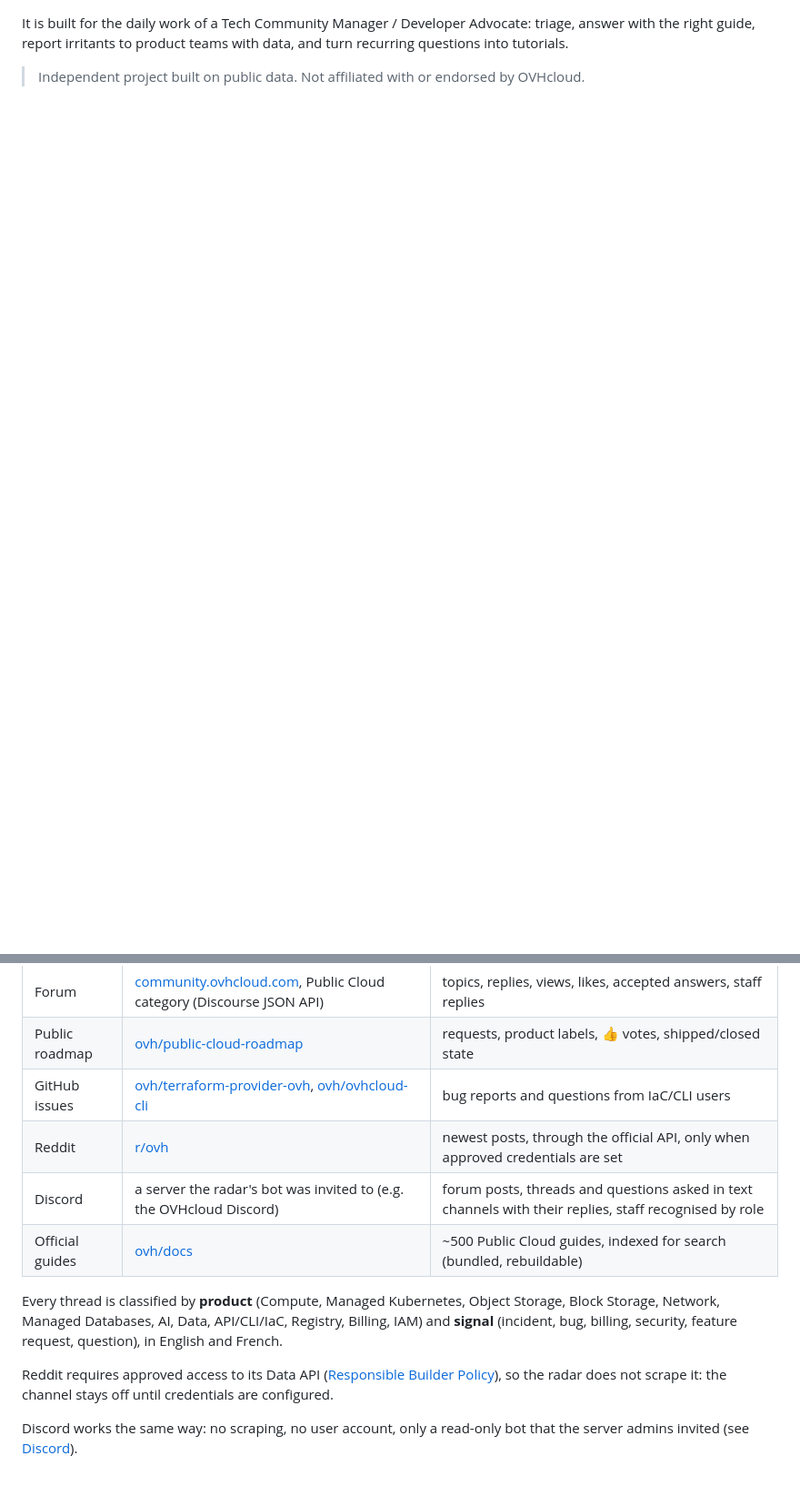
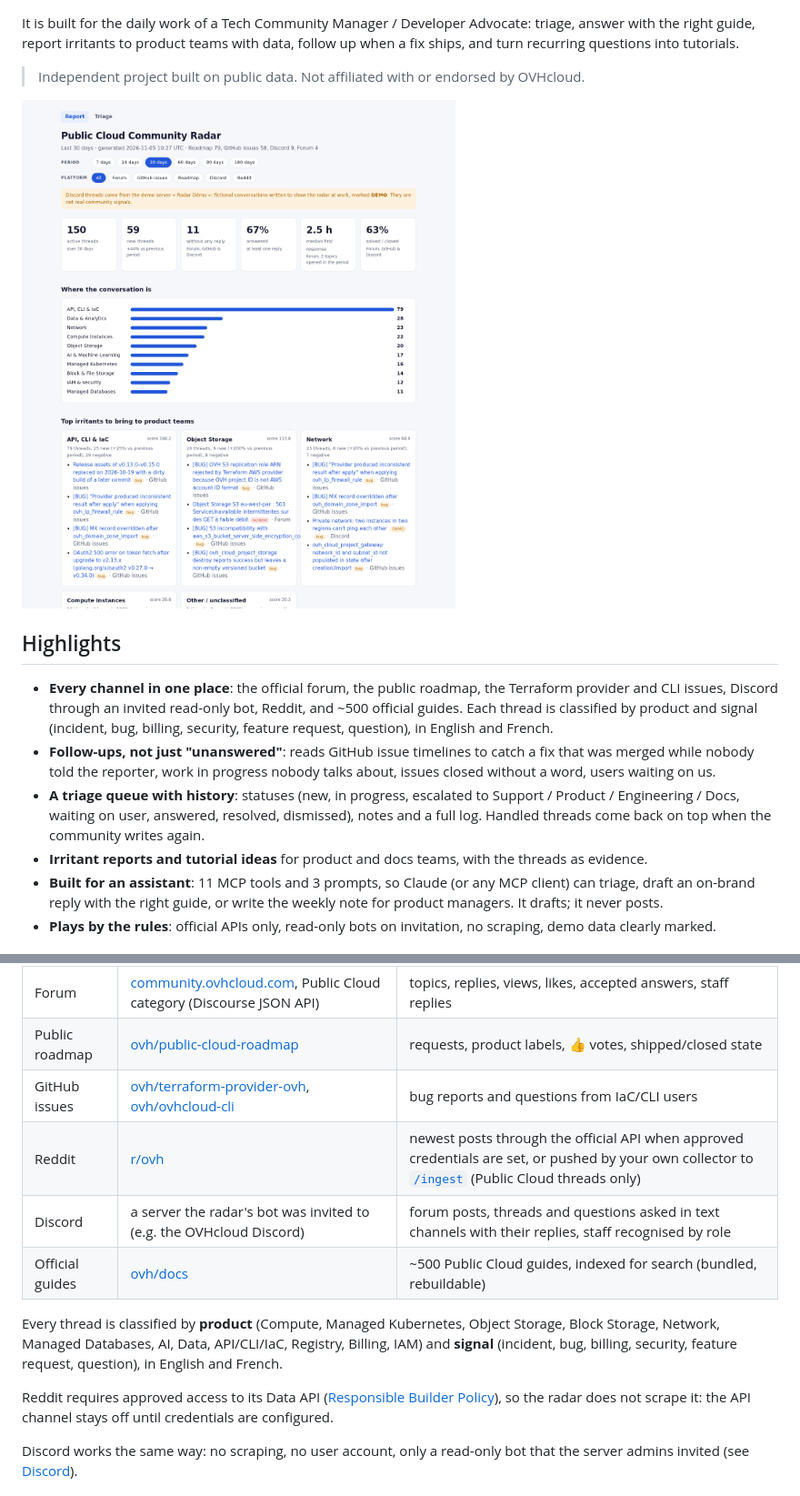
Before and after one commit to Kestrall/community-radar-mcp, a Markdown page: README.md, 2 parts joined by grey strips. Shown at 91% size. GitHub-like rendering; pictures changed too: docs/img/report-light.png (added); blank space fills up the shorter version.

```diff
--- a/README.md
+++ b/README.md
@@ -6,5 +13,27 @@ documentation does not cover yet.
 
 It is built for the daily work of a Tech Community Manager / Developer Advocate: triage, answer with the right
-guide, report irritants to product teams with data, and turn recurring questions into tutorials.
+guide, report irritants to product teams with data, follow up when a fix ships, and turn recurring questions into
+tutorials.
 
 > Independent project built on public data. Not affiliated with or endorsed by OVHcloud.
+
+<picture>
+  <source media="(prefers-color-scheme: dark)" srcset="docs/img/report-dark.png">
+  <img alt="Community Radar report: KPIs, conversation by product, top irritants, period and platform filters" src="docs/img/report-light.png">
+</picture>
+
+## Highlights
+
+- **Every channel in one place**: the official forum, the public roadmap, the Terraform provider and CLI issues,
+  Discord through an invited read-only bot, Reddit, and ~500 official guides. Each thread is classified by product
+  and signal (incident, bug, billing, security, feature request, question), in English and French.
+- **Follow-ups, not just "unanswered"**: reads GitHub issue timelines to catch a fix that was merged while nobody
+  told the reporter, work in progress nobody talks about, issues closed without a word, users waiting on us.
+- **A triage queue with history**: statuses (new, in progress, escalated to Support / Product / Engineering /
+  Docs, waiting on user, answered, resolved, dismissed), notes and a full log. Handled threads come back on top when
+  the community writes again.
+- **Irritant reports and tutorial ideas** for product and docs teams, with the threads as evidence.
+- **Built for an assistant**: 11 MCP tools and 3 prompts, so Claude (or any MCP client) can triage, draft an
+  on-brand reply with the right guide, or write the weekly note for product managers. It drafts; it never posts.
+- **Plays by the rules**: official APIs only, read-only bots on invitation, no scraping, demo data clearly marked.
+
@@ -16,7 +58,7 @@ guide, report irritants to product teams with data, and turn recurring questions
 | Forum | [community.ovhcloud.com](https://community.ovhcloud.com/c/public-cloud/11), Public Cloud category (Discourse JSON API) | topics, replies, views, likes, accepted answers, staff replies |
 | Public roadmap | [ovh/public-cloud-roadmap](https://github.com/ovh/public-cloud-roadmap) | requests, product labels, 👍 votes, shipped/closed state |
 | GitHub issues | [ovh/terraform-provider-ovh](https://github.com/ovh/terraform-provider-ovh), [ovh/ovhcloud-cli](https://github.com/ovh/ovhcloud-cli) | bug reports and questions from IaC/CLI users |
-| Reddit | [r/ovh](https://www.reddit.com/r/ovh) | newest posts, through the official API, only when approved credentials are set |
+| Reddit | [r/ovh](https://www.reddit.com/r/ovh) | newest posts through the official API when approved credentials are set, or pushed by your own collector to [`/ingest`](#importing-other-channels) (Public Cloud threads only) |
 | Discord | a server the radar's bot was invited to (e.g. the OVHcloud Discord) | forum posts, threads and questions asked in text channels with their replies, staff recognised by role |
 | Official guides | [ovh/docs](https://github.com/ovh/docs) | ~500 Public Cloud guides, indexed for search (bundled, rebuildable) |
 
@@ -26,7 +68,7 @@ security, feature request, question), in English and French.
 
 Reddit requires approved access to its Data API
 ([Responsible Builder Policy](https://support.reddithelp.com/hc/en-us/articles/42728983564564-Responsible-Builder-Policy)),
-so the radar does not scrape it: the channel stays off until credentials are configured.
+so the radar does not scrape it: the API channel stays off until credentials are configured.
 
 Discord works the same way: no scraping, no user account, only a read-only bot that the server admins invited
 (see [Discord](#discord)).
```
Also changed, not shown: other parts of README.md (+28 -3 lines), docs/img/report-dark.png (added), docs/img/triage-dark.png (added), docs/img/triage-light.png (added), 4 other files.
